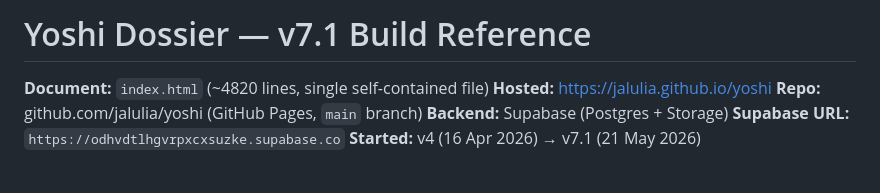
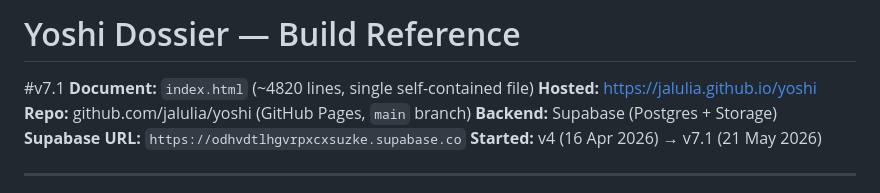
Before and after one commit to jalulia/yoshi, a Markdown page: yoshi-dossier-reference.md, the part around the change. Rendered like a GitHub page.

```diff
--- a/yoshi-dossier-reference.md
+++ b/yoshi-dossier-reference.md
@@ -1,5 +1,7 @@
-# Yoshi Dossier — v7.1 Build Reference
+# Yoshi Dossier — Build Reference
 
+
+#v7.1
 **Document:** `index.html` (~4820 lines, single self-contained file)
 **Hosted:** https://jalulia.github.io/yoshi
 **Repo:** github.com/jalulia/yoshi (GitHub Pages, `main` branch)
```
